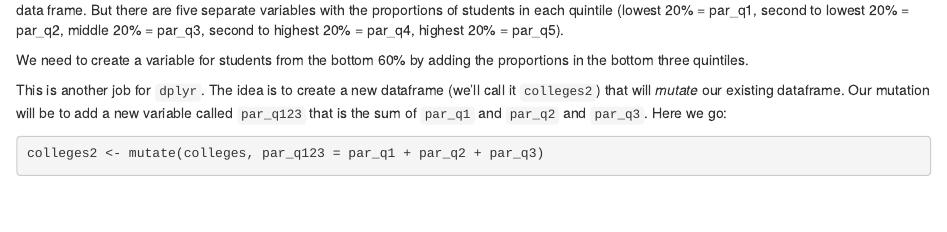
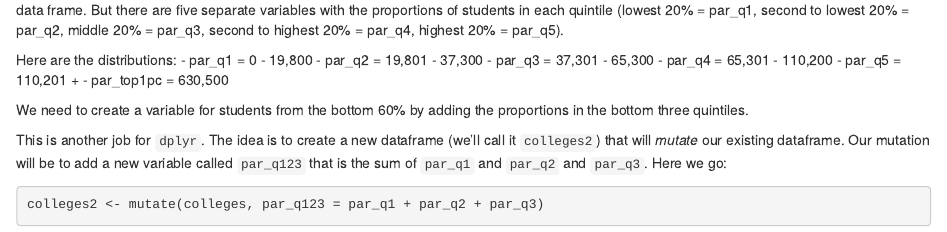
Before and after one commit to lawrence-midd/soan385, an R Markdown document (notebook_02_01.Rmd): the page in a window 1100 px wide, from 3220 px down. Rendered offline with R 4.5, knitr and Pandoc, with nearby package versions; some code elsewhere in the file could not run offline.

Commit message:
Update notebook_02_01.Rmd

```diff
--- a/notebook_02_01.Rmd
+++ b/notebook_02_01.Rmd
@@ -136,6 +136,14 @@ colleges_top1pc_hi
 
 The other main variable in the NYT story is the proportion of students from the bototm 60%. That variable does not exist in our original colleges data frame. But there are five separate variables with the proportions of students in each quintile (lowest 20% = par_q1, second to lowest 20% = par_q2, middle 20% = par_q3, second to highest 20% = par_q4, highest 20% = par_q5).
 
+Here are the distributions:
+- par_q1 = 0 - 19,800
+- par_q2 = 19,801 - 37,300
+- par_q3 = 37,301 - 65,300
+- par_q4 = 65,301 - 110,200
+- par_q5 = 110,201 +
+- par_top1pc = 630,500
+
 We need to create a variable for students from the bottom 60% by adding the proportions in the bottom three quintiles.
 
 This is another job for `dplyr`. The idea is to create a new dataframe (we'll call it `colleges2`) that will *mutate* our existing dataframe. Our mutation will be to add a new variable called `par_q123` that is the sum of `par_q1` and `par_q2` and `par_q3`. Here we go:
```
